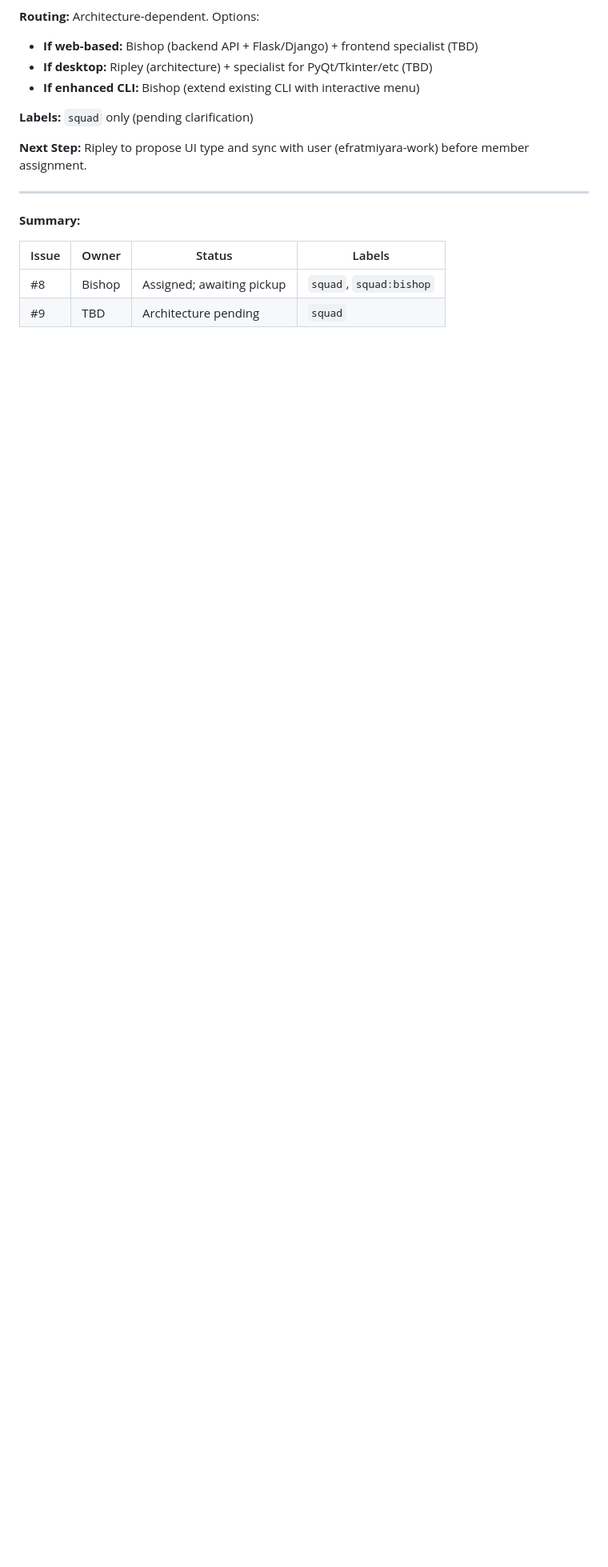
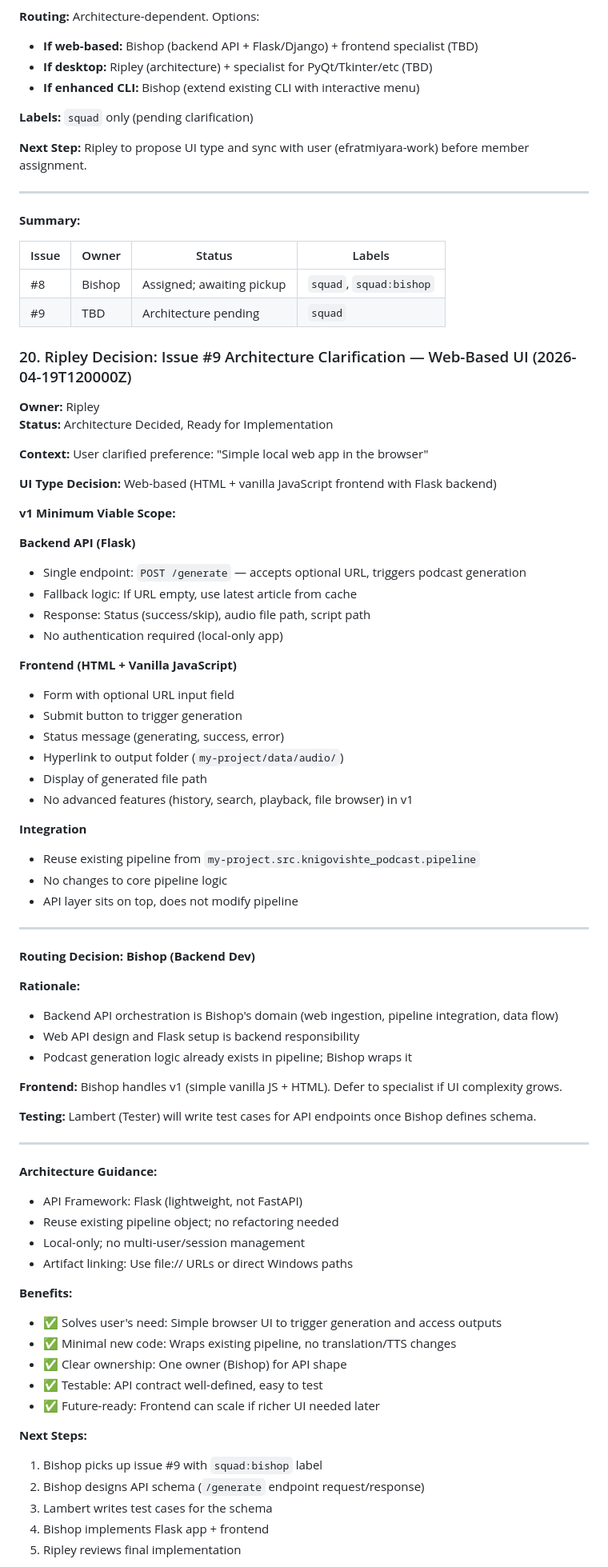
Before and after one commit to efrat21/bulgarian-english-podcast, a Markdown page: .squad/decisions.md, the part around one of its changes. Shown at 80% size. Drawn GitHub-style; blank space fills up the shorter version.

Commit message:
Merge Issue #9 architecture decision — web-based UI
- Ripley clarified UI type preference: web-based (Flask + HTML/vanilla JS)
- v1 scope: Single /generate endpoint, optional URL input, artifact linking
- Owner: Bishop (Backend Dev); wraps existing pipeline
- Testing: Lambert to write API endpoint test cases
- Label update: Issue #9 now ready for squad:bishop assignment
- Updated Ripley history with architecture clarification outcome
- Deleted second merged inbox file

Co-authored-by: Copilot <223556219+Copilot@users.noreply.github.com>

```diff
--- a/.squad/decisions.md
+++ b/.squad/decisions.md
@@ -363,3 +363,67 @@ No code changes required. Current defaults are correct.
 | #8 | Bishop | Assigned; awaiting pickup | `squad`, `squad:bishop` |
 | #9 | TBD | Architecture pending | `squad` |
 
+### 20. Ripley Decision: Issue #9 Architecture Clarification — Web-Based UI (2026-04-19T120000Z)
+**Owner:** Ripley
+**Status:** Architecture Decided, Ready for Implementation
+
+**Context:** User clarified preference: "Simple local web app in the browser"
+
+**UI Type Decision:** Web-based (HTML + vanilla JavaScript frontend with Flask backend)
+
+**v1 Minimum Viable Scope:**
+
+**Backend API (Flask)**
+- Single endpoint: `POST /generate` — accepts optional URL, triggers podcast generation
+- Fallback logic: If URL empty, use latest article from cache
+- Response: Status (success/skip), audio file path, script path
+- No authentication required (local-only app)
+
+**Frontend (HTML + Vanilla JavaScript)**
+- Form with optional URL input field
+- Submit button to trigger generation
+- Status message (generating, success, error)
+- Hyperlink to output folder (`my-project/data/audio/`)
+- Display of generated file path
+- No advanced features (history, search, playback, file browser) in v1
+
+**Integration**
+- Reuse existing pipeline from `my-project.src.knigovishte_podcast.pipeline`
+- No changes to core pipeline logic
+- API layer sits on top, does not modify pipeline
+
+---
+
+**Routing Decision: Bishop (Backend Dev)**
+
+**Rationale:**
+- Backend API orchestration is Bishop's domain (web ingestion, pipeline integration, data flow)
+- Web API design and Flask setup is backend responsibility
+- Podcast generation logic already exists in pipeline; Bishop wraps it
+
+**Frontend:** Bishop handles v1 (simple vanilla JS + HTML). Defer to specialist if UI complexity grows.
+
+**Testing:** Lambert (Tester) will write test cases for API endpoints once Bishop defines schema.
+
+---
+
+**Architecture Guidance:**
+- API Framework: Flask (lightweight, not FastAPI)
+- Reuse existing pipeline object; no refactoring needed
+- Local-only; no multi-user/session management
+- Artifact linking: Use file:// URLs or direct Windows paths
+
+**Benefits:**
+- ✅ Solves user's need: Simple browser UI to trigger generation and access outputs
+- ✅ Minimal new code: Wraps existing pipeline, no translation/TTS changes
+- ✅ Clear ownership: One owner (Bishop) for API shape
+- ✅ Testable: API contract well-defined, easy to test
+- ✅ Future-ready: Frontend can scale if richer UI needed later
+
+**Next Steps:**
+1. Bishop picks up issue #9 with `squad:bishop` label
+2. Bishop designs API schema (`/generate` endpoint request/response)
+3. Lambert writes test cases for the schema
+4. Bishop implements Flask app + frontend
+5. Ripley reviews final implementation
+
```
Also changed, not shown: other parts of .squad/decisions.md (+11 -0 lines), 1 other file.
